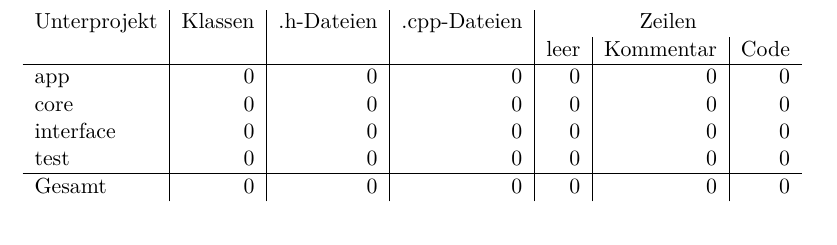
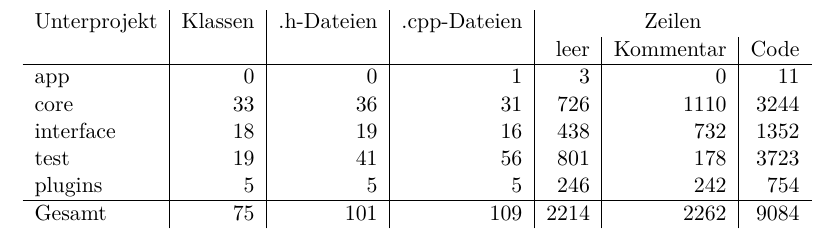
Before and after one commit to aschuman/CoBaB, a LaTeX document (doc/03-Implementierung/implementierung.tex, which reads doc/03-Implementierung/statistik.tex): part of page 22 of 22, cut so that both start at the same text. Compiled offline with pdfLaTeX.

Commit message:
add statistics to implementation document

```diff
--- a/doc/03-Implementierung/statistik.tex
+++ b/doc/03-Implementierung/statistik.tex
@@ -3,10 +3,11 @@
 Unterprojekt & Klassen & .h-Dateien & .cpp-Dateien & \multicolumn{3}{|c}{Zeilen} \\
  & & & & leer & Kommentar & Code \\
 \hline
-app		& 0	& 0	& 0	& 0	& 0 	& 0	\\
-core		& 0	& 0	& 0	& 0	& 0	& 0	\\
-interface	& 0	& 0	& 0	& 0	& 0	& 0	\\
-test		& 0	& 0	& 0	& 0	& 0	& 0	\\
+app			& 0		& 0		& 1		& 3		& 0 	& 11	\\
+core		& 33	& 36	& 31 	& 726	& 1110	& 3244	\\
+interface	& 18	& 19	& 16	& 438	& 732	& 1352	\\
+test		& 19	& 41	& 56	& 801	& 178	& 3723	\\
+plugins		& 5		& 5		& 5		& 246	& 242	& 754	\\
 \hline
-Gesamt & 0 & 0 & 0 & 0 & 0 & 0 \\
+Gesamt 		& 75 	& 101  	& 109 	& 2214  & 2262  & 9084 	\\
 \end{tabular}
```
